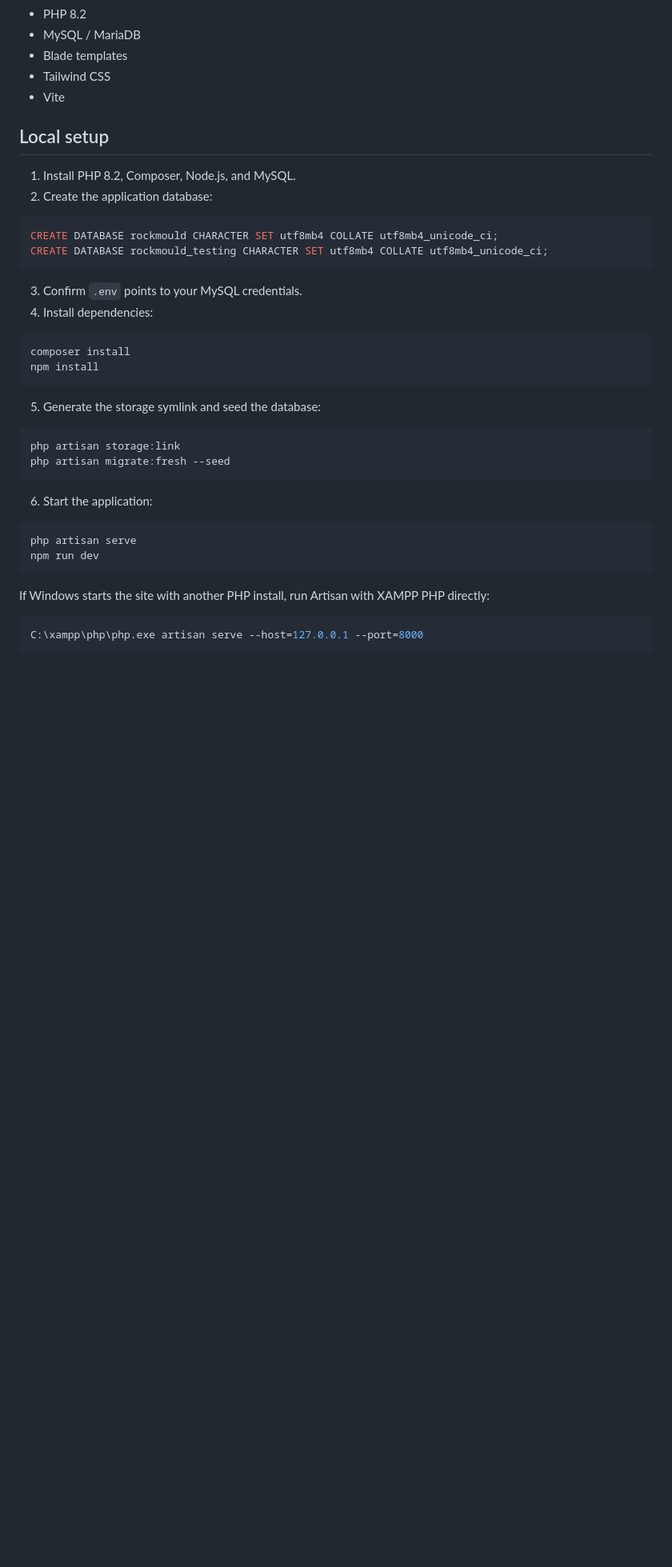
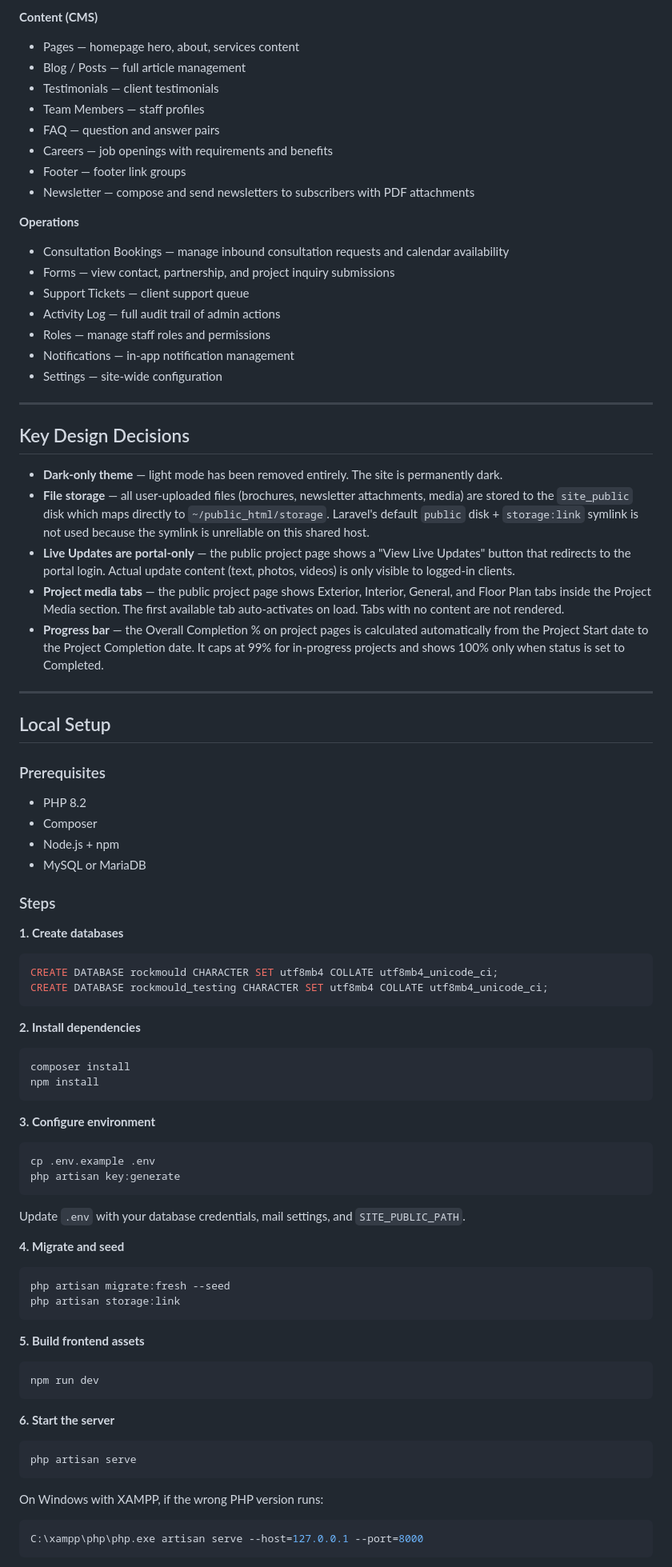
Before and after one commit to kingjothan/rockmould-legacy-full-, a Markdown page: README.md, the part around one of its changes. Shown at 80% size. Drawn GitHub-style; blank space fills up the shorter version.

````diff
--- a/README.md
+++ b/README.md
@@ -8,43 +67,80 @@ Luxury real estate, construction, client portal, and admin CMS application built
+**Content (CMS)**
+- Pages — homepage hero, about, services content
+- Blog / Posts — full article management
+- Testimonials — client testimonials
+- Team Members — staff profiles
+- FAQ — question and answer pairs
+- Careers — job openings with requirements and benefits
+- Footer — footer link groups
+- Newsletter — compose and send newsletters to subscribers with PDF attachments
+
+**Operations**
+- Consultation Bookings — manage inbound consultation requests and calendar availability
+- Forms — view contact, partnership, and project inquiry submissions
+- Support Tickets — client support queue
+- Activity Log — full audit trail of admin actions
+- Roles — manage staff roles and permissions
+- Notifications — in-app notification management
+- Settings — site-wide configuration
+
+---
+
+## Key Design Decisions
+
+- **Dark-only theme** — light mode has been removed entirely. The site is permanently dark.
+- **File storage** — all user-uploaded files (brochures, newsletter attachments, media) are stored to the `site_public` disk which maps directly to `~/public_html/storage`. Laravel's default `public` disk + `storage:link` symlink is not used because the symlink is unreliable on this shared host.
+- **Live Updates are portal-only** — the public project page shows a "View Live Updates" button that redirects to the portal login. Actual update content (text, photos, videos) is only visible to logged-in clients.
+- **Project media tabs** — the public project page shows Exterior, Interior, General, and Floor Plan tabs inside the Project Media section. The first available tab auto-activates on load. Tabs with no content are not rendered.
+- **Progress bar** — the Overall Completion % on project pages is calculated automatically from the Project Start date to the Project Completion date. It caps at 99% for in-progress projects and shows 100% only when status is set to Completed.
+
+---
+
+## Local Setup
+
+### Prerequisites
 - PHP 8.2
-- MySQL / MariaDB
-- Blade templates
-- Tailwind CSS
-- Vite
+- Composer
+- Node.js + npm
+- MySQL or MariaDB
 
-## Local setup
+### Steps
 
-1. Install PHP 8.2, Composer, Node.js, and MySQL.
-2. Create the application database:
-
+**1. Create databases**
 ```sql
 CREATE DATABASE rockmould CHARACTER SET utf8mb4 COLLATE utf8mb4_unicode_ci;
 CREATE DATABASE rockmould_testing CHARACTER SET utf8mb4 COLLATE utf8mb4_unicode_ci;
 ```
 
-3. Confirm `.env` points to your MySQL credentials.
-4. Install dependencies:
-
+**2. Install dependencies**
 ```bash
 composer install
 npm install
 ```
 
-5. Generate the storage symlink and seed the database:
+**3. Configure environment**
+```bash
+cp .env.example .env
+php artisan key:generate
+```
+Update `.env` with your database credentials, mail settings, and `SITE_PUBLIC_PATH`.
 
+**4. Migrate and seed**
 ```bash
+php artisan migrate:fresh --seed
 php artisan storage:link
-php artisan migrate:fresh --seed
 ```
 
-6. Start the application:
-
+**5. Build frontend assets**
 ```bash
-php artisan serve
 npm run dev
 ```
 
-If Windows starts the site with another PHP install, run Artisan with XAMPP PHP directly:
+**6. Start the server**
+```bash
+php artisan serve
+```
 
+On Windows with XAMPP, if the wrong PHP version runs:
 ```bash
 C:\xampp\php\php.exe artisan serve --host=127.0.0.1 --port=8000
 ```
````
Also changed, not shown: other parts of README.md (+102 -34 lines).
